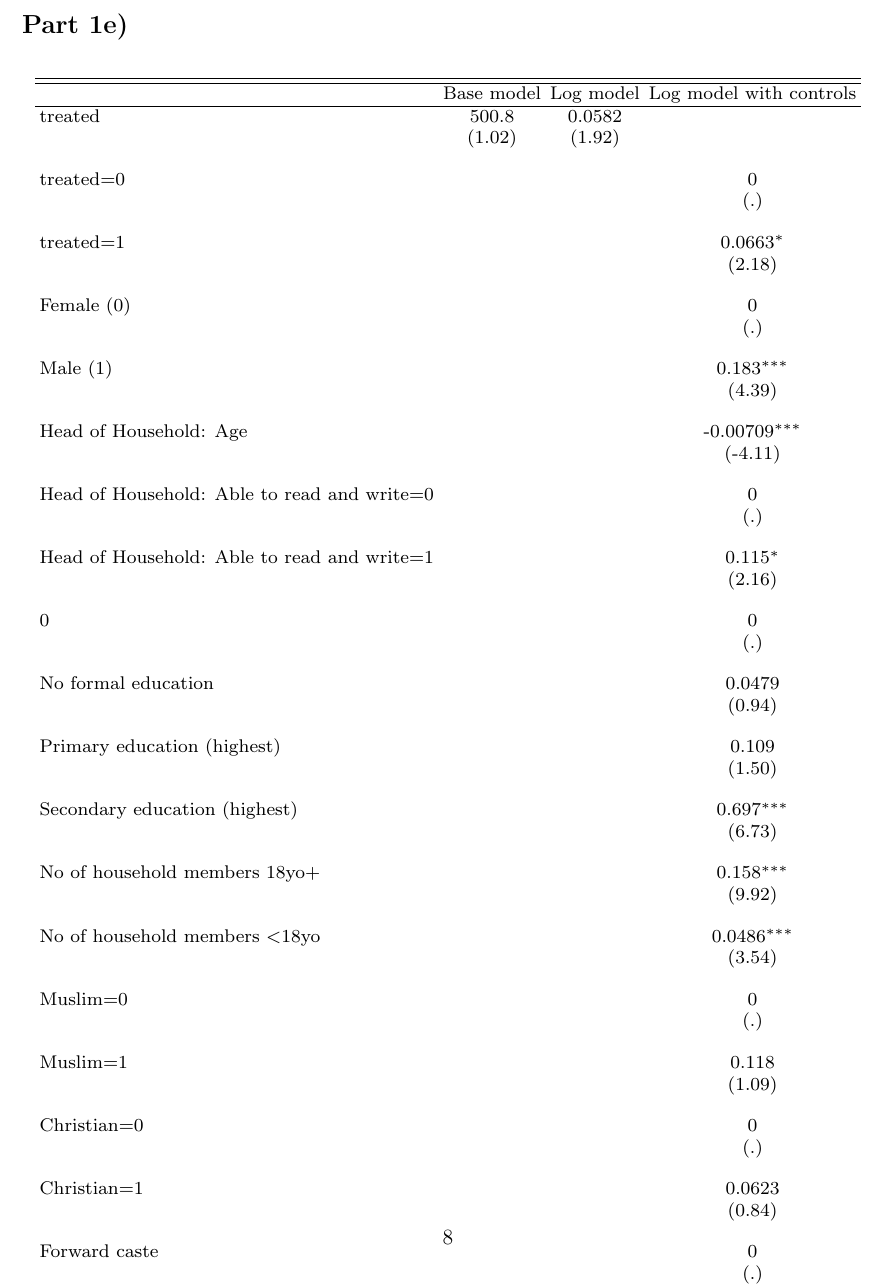
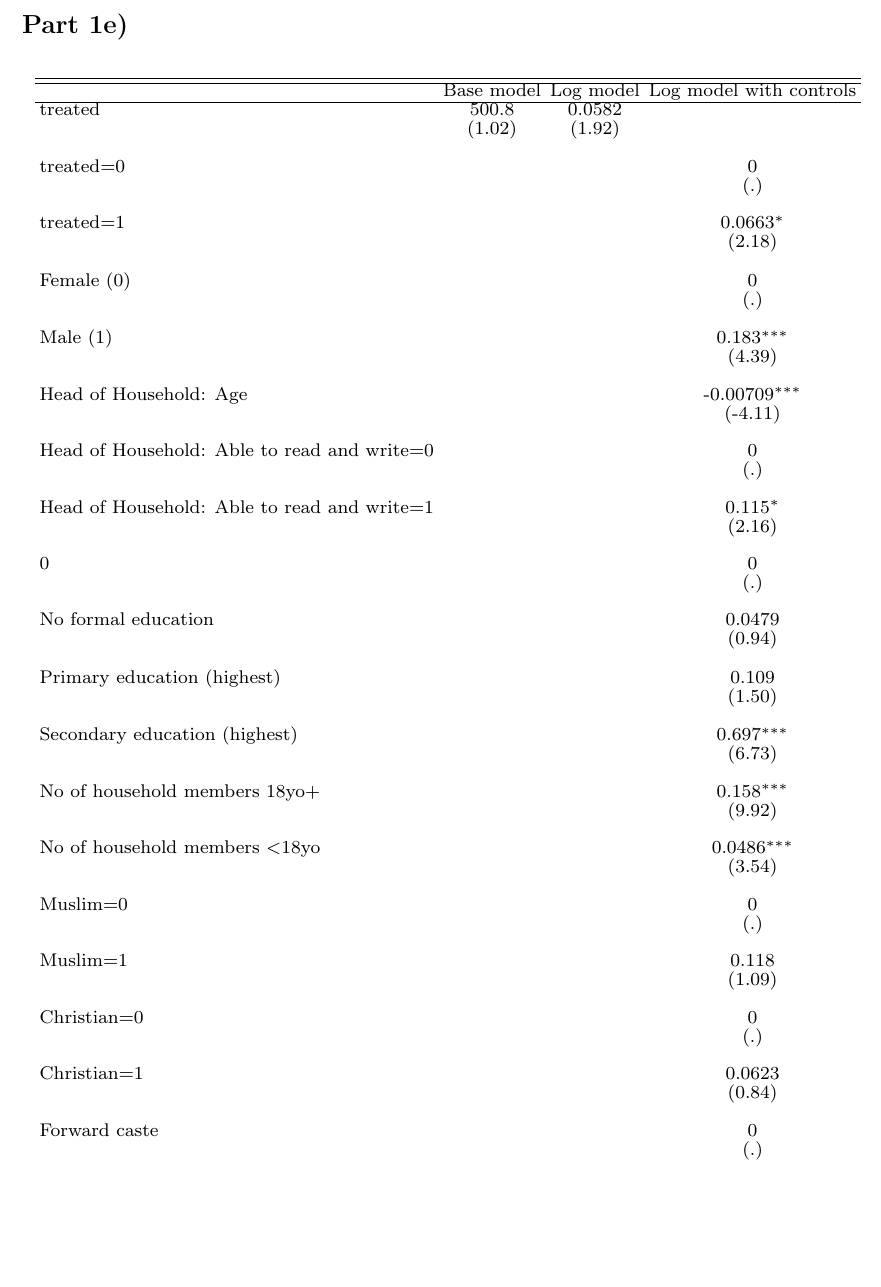
Before and after one commit to panditsidh/EGC_Stata_Test_070625-S278, a LaTeX document (main.tex): part of page 8 of 9, cut so that both start at the same text, the shorter picture padded with empty space. Compiled offline with pdfLaTeX.

Commit message:
Updates from Overleaf

```diff
--- a/main.tex
+++ b/main.tex
@@ -159,7 +159,7 @@ In the regression model with log household income as the dependent variable, the
     \centering
     \scriptsize % shrink text
     \setlength{\tabcolsep}{2pt}
-    \renewcommand{\arraystretch}{1}
+    \renewcommand{\arraystretch}{0.8}
     \resizebox{\textwidth}{!}{\input{tables/table03_regression}}
     \caption{: Regression}
 \end{table}
```
